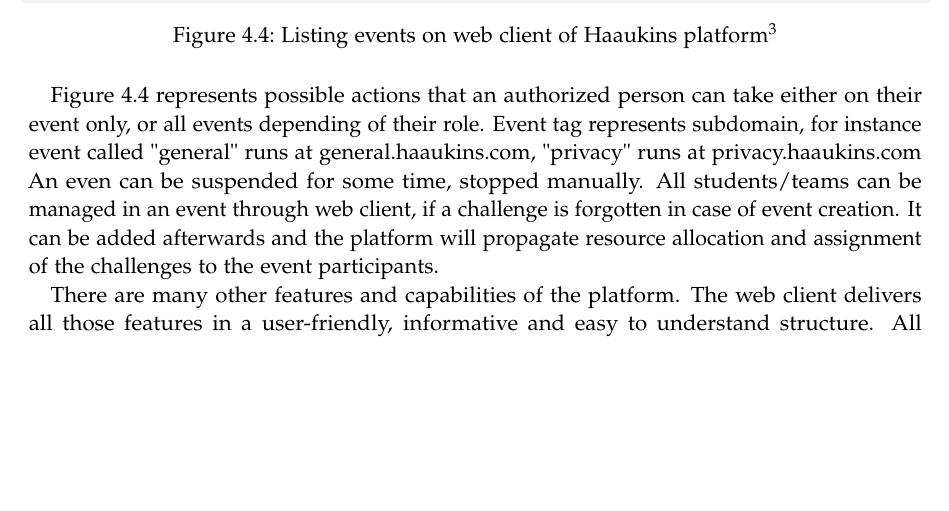
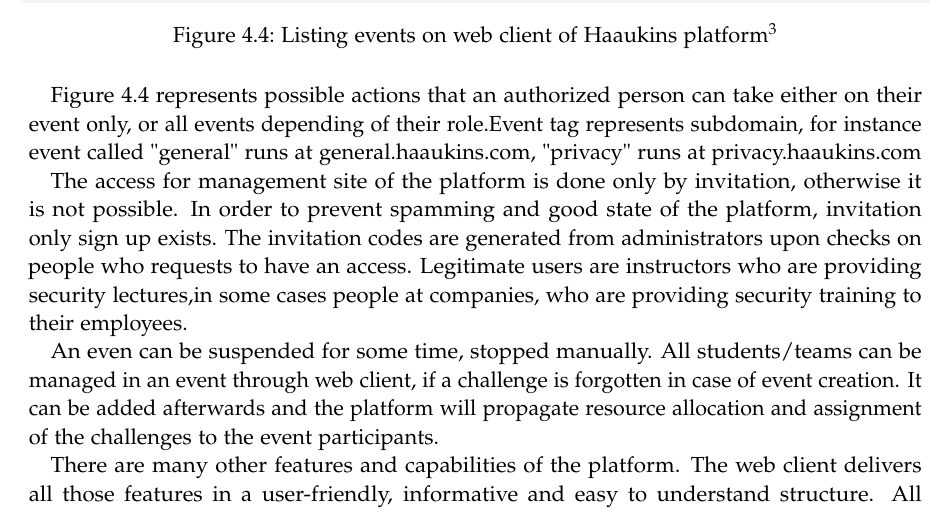
Before and after one commit to mrtrkmn/TUM-eLearning-seminar-thesis, a LaTeX thesis (main.tex, which reads chapters/04_management.tex): part of page 16 of 19, cut so that both start at the same text, the shorter picture padded with empty space. Compiled offline with pdfLaTeX.

Commit message:
add more content to management part

```diff
--- a/chapters/04_management.tex
+++ b/chapters/04_management.tex
@@ -37,7 +37,10 @@
 \label{fig}
 \end{figure}
 
-Figure 4.4 represents possible actions that an authorized person can take either on their event only, or all events depending of their role. Event tag represents subdomain, for instance event called "general" runs at general.haaukins.com, "privacy" runs at privacy.haaukins.com
+Figure 4.4 represents possible actions that an authorized person can take either on their event only, or all events depending of their role.Event tag represents subdomain, for instance event called "general" runs at general.haaukins.com, "privacy" runs at privacy.haaukins.com
+
+The access for management site of the platform is done only by invitation, otherwise it is not possible. In order to prevent spamming and good state of the platform, invitation only sign up exists. The invitation codes are generated from administrators upon checks on people who requests to have an access. Legitimate users are instructors who are providing security lectures,in some cases people at companies,  who are providing security training to their employees.
+
 An even can be suspended for some time, stopped manually. All students/teams can be managed in an event through web client, if a challenge is forgotten in case of event creation. It can be added afterwards and the platform will propagate resource allocation and assignment of the challenges to the event participants.
 
 There are many other features and capabilities of the platform. The web client delivers all those features in a user-friendly, informative and easy to understand structure. All developments are done in a feedback loop from users of the platform. As usage of it increased in educational institutions, the platform became better and better.
```
